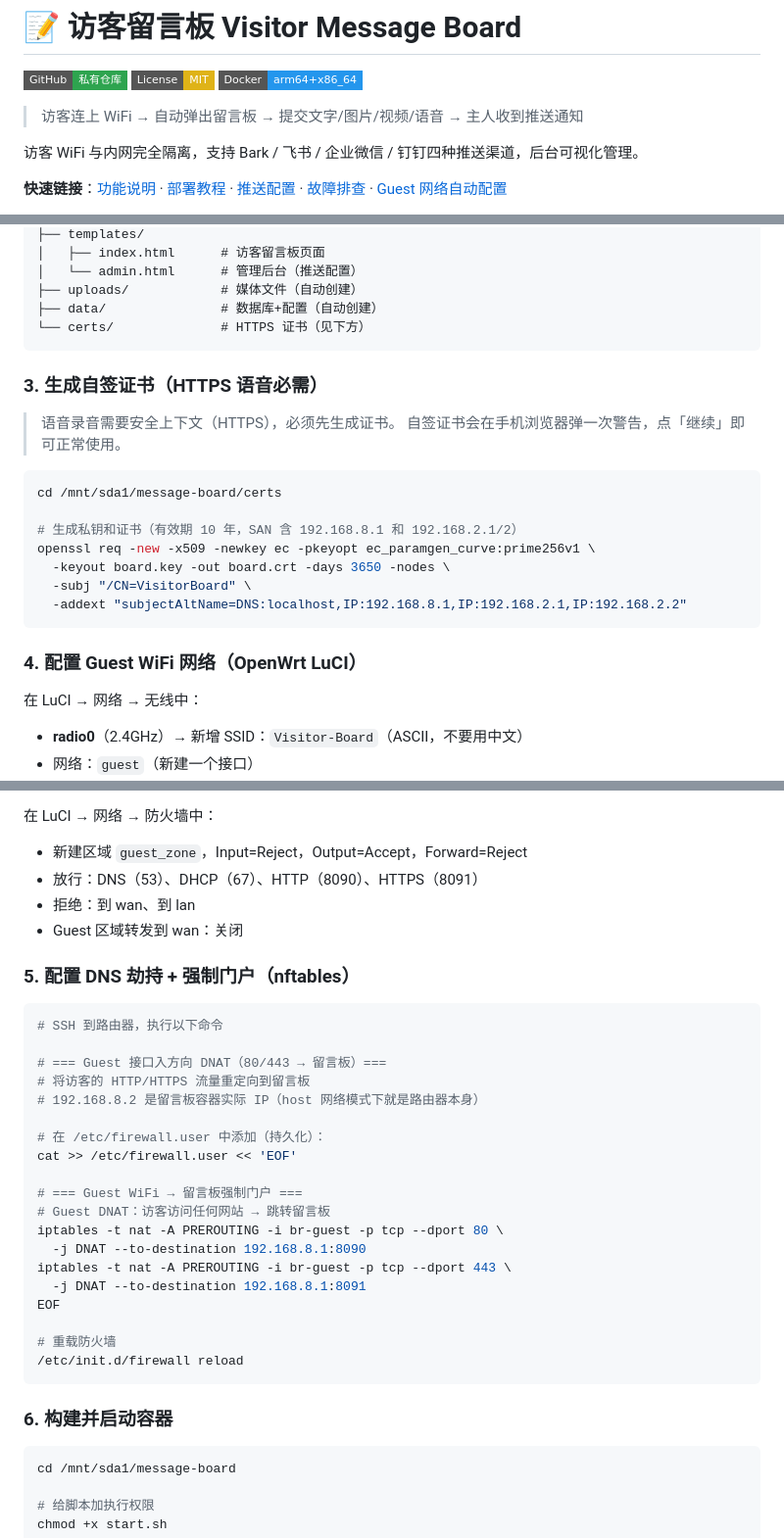
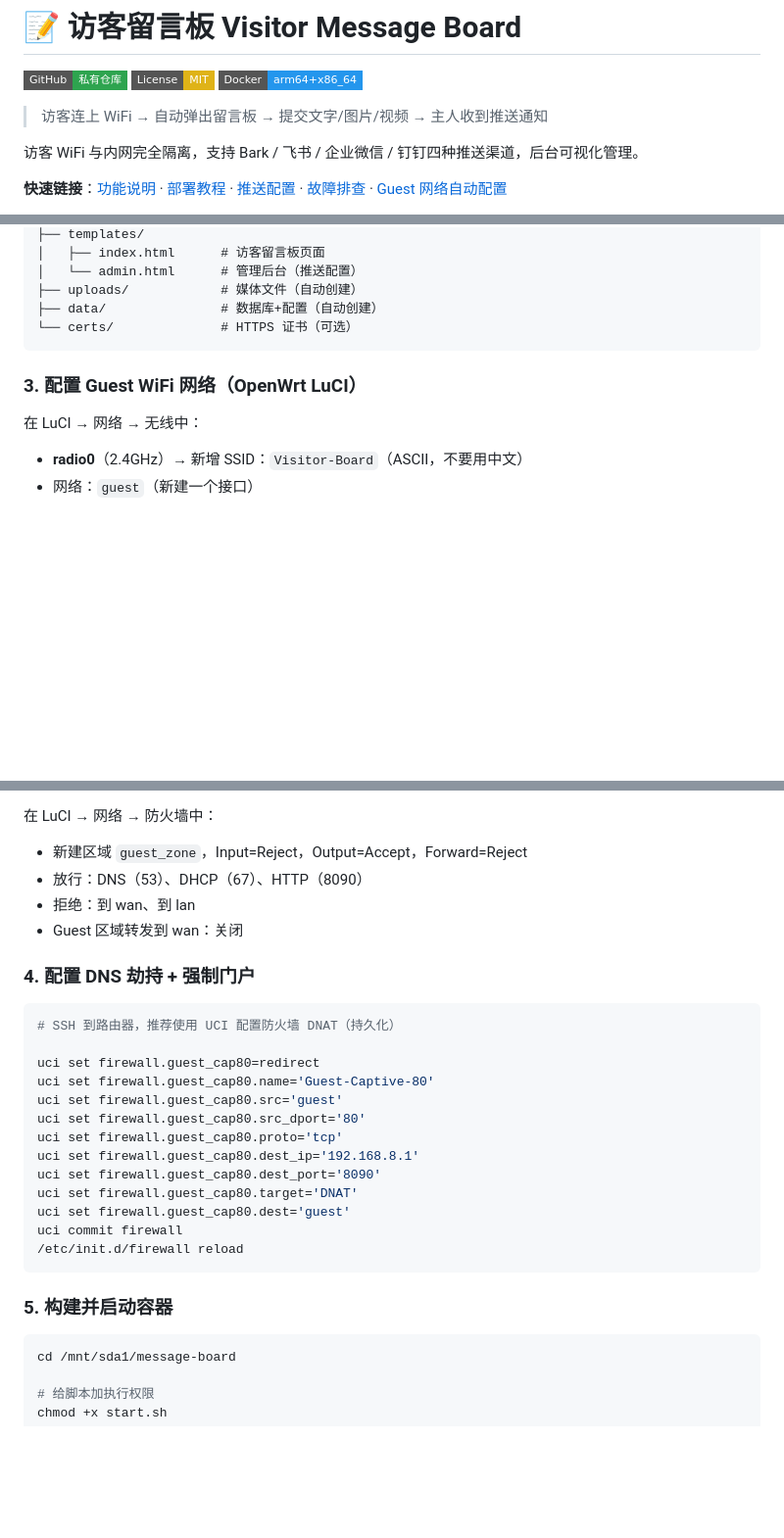
Before and after one commit to lan-zz/visitor-message-board, a Markdown page: README.md, 3 parts joined by grey strips. Shown at 98% size. Rendered like a GitHub page; badges without logos; blank space fills up the shorter version.

````diff
--- a/README.md
+++ b/README.md
@@ -4,7 +4,7 @@
 [![License: MIT](https://img.shields.io/badge/License-MIT-yellow.svg?style=flat-square)](https://opensource.org/licenses/MIT)
 [![Docker: arm64+x86_64](https://img.shields.io/badge/Docker-arm64%2bx86__64-2496ed?style=flat-square&logo=docker)](https://github.com/lan-zz/visitor-message-board/pkgs/container/visitor-message-board)
 
-> 访客连上 WiFi → 自动弹出留言板 → 提交文字/图片/视频/语音 → 主人收到推送通知
+> 访客连上 WiFi → 自动弹出留言板 → 提交文字/图片/视频 → 主人收到推送通知
 
 访客 WiFi 与内网完全隔离，支持 Bark / 飞书 / 企业微信 / 钉钉四种推送渠道，后台可视化管理。
 
@@ -97,25 +97,10 @@ mkdir -p uploads data certs templates
 │   └── admin.html      # 管理后台（推送配置）
 ├── uploads/            # 媒体文件（自动创建）
 ├── data/               # 数据库+配置（自动创建）
-└── certs/              # HTTPS 证书（见下方）
+└── certs/              # HTTPS 证书（可选）
 ```
 
-### 3. 生成自签证书（HTTPS 语音必需）
-
-> 语音录音需要安全上下文（HTTPS），必须先生成证书。
-> 自签证书会在手机浏览器弹一次警告，点「继续」即可正常使用。
-
-```bash
-cd /mnt/sda1/message-board/certs
-
-# 生成私钥和证书（有效期 10 年，SAN 含 192.168.8.1 和 192.168.2.1/2）
-openssl req -new -x509 -newkey ec -pkeyopt ec_paramgen_curve:prime256v1 \
-  -keyout board.key -out board.crt -days 3650 -nodes \
-  -subj "/CN=VisitorBoard" \
-  -addext "subjectAltName=DNS:localhost,IP:192.168.8.1,IP:192.168.2.1,IP:192.168.2.2"
-```
-
-### 4. 配置 Guest WiFi 网络（OpenWrt LuCI）
+### 3. 配置 Guest WiFi 网络（OpenWrt LuCI）
 
 在 LuCI → 网络 → 无线中：
 
@@ -132,35 +117,29 @@ openssl req -new -x509 -newkey ec -pkeyopt ec_paramgen_curve:prime256v1 \
 在 LuCI → 网络 → 防火墙中：
 
 - 新建区域 `guest_zone`，Input=Reject，Output=Accept，Forward=Reject
-- 放行：DNS（53）、DHCP（67）、HTTP（8090）、HTTPS（8091）
+- 放行：DNS（53）、DHCP（67）、HTTP（8090）
 - 拒绝：到 wan、到 lan
 - Guest 区域转发到 wan：关闭
 
-### 5. 配置 DNS 劫持 + 强制门户（nftables）
+### 4. 配置 DNS 劫持 + 强制门户
 
 ```bash
-# SSH 到路由器，执行以下命令
+# SSH 到路由器，推荐使用 UCI 配置防火墙 DNAT（持久化）
 
-# === Guest 接口入方向 DNAT（80/443 → 留言板）===
-# 将访客的 HTTP/HTTPS 流量重定向到留言板
-# 192.168.8.2 是留言板容器实际 IP（host 网络模式下就是路由器本身）
-
-# 在 /etc/firewall.user 中添加（持久化）：
-cat >> /etc/firewall.user << 'EOF'
-
-# === Guest WiFi → 留言板强制门户 ===
-# Guest DNAT：访客访问任何网站 → 跳转留言板
-iptables -t nat -A PREROUTING -i br-guest -p tcp --dport 80 \
-  -j DNAT --to-destination 192.168.8.1:8090
-iptables -t nat -A PREROUTING -i br-guest -p tcp --dport 443 \
-  -j DNAT --to-destination 192.168.8.1:8091
-EOF
-
-# 重载防火墙
+uci set firewall.guest_cap80=redirect
+uci set firewall.guest_cap80.name='Guest-Captive-80'
+uci set firewall.guest_cap80.src='guest'
+uci set firewall.guest_cap80.src_dport='80'
+uci set firewall.guest_cap80.proto='tcp'
+uci set firewall.guest_cap80.dest_ip='192.168.8.1'
+uci set firewall.guest_cap80.dest_port='8090'
+uci set firewall.guest_cap80.target='DNAT'
+uci set firewall.guest_cap80.dest='guest'
+uci commit firewall
 /etc/init.d/firewall reload
 ```
 
-### 6. 构建并启动容器
+### 5. 构建并启动容器
 
 ```bash
 cd /mnt/sda1/message-board
````
Also changed, not shown: other parts of README.md (+3 -20 lines), INSTALL.md (+1 -25 lines), docs/troubleshoot.md (+3 -24 lines).
